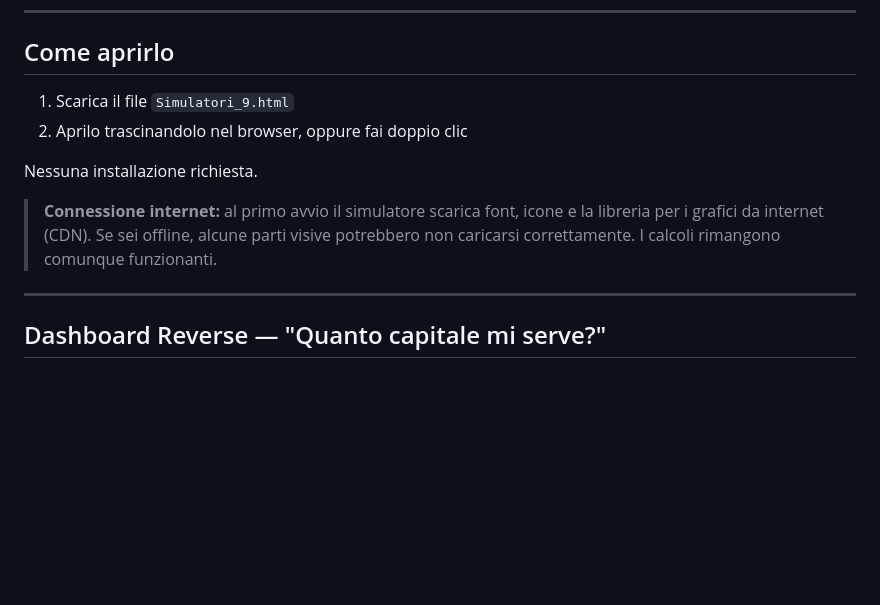
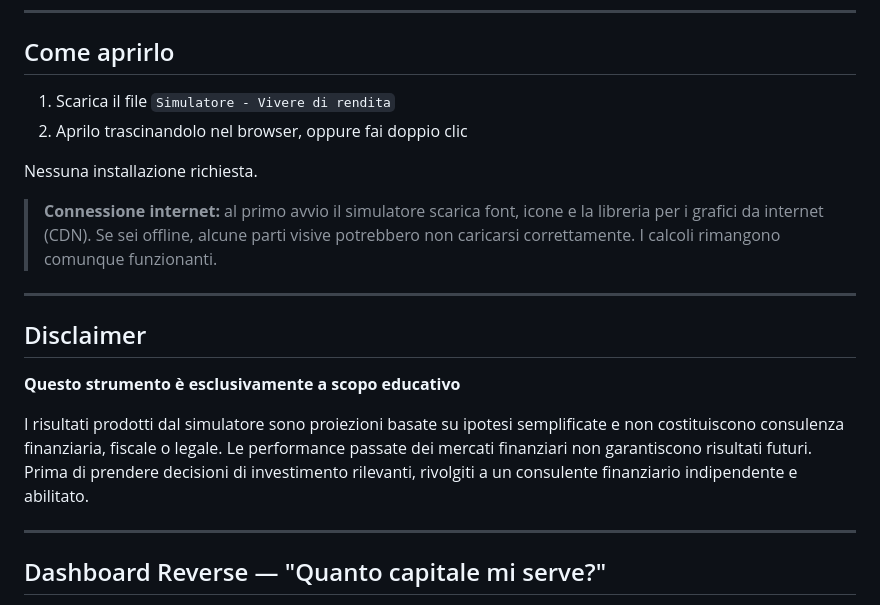
Before and after one commit to Salvatore-Tramontano/vivere-di-rendita-simulatore, a Markdown page: README.md, the part around one of its changes. Drawn GitHub-style; blank space fills up the shorter version.

```diff
--- a/README.md
+++ b/README.md
@@ -21,12 +19,20 @@ Puoi passare da una all'altra con i pulsanti in alto.
 
 ## Come aprirlo
 
-1. Scarica il file `Simulatori_9.html`
+1. Scarica il file `Simulatore - Vivere di rendita`
 2. Aprilo trascinandolo nel browser, oppure fai doppio clic
 
 Nessuna installazione richiesta.
 
 > **Connessione internet:** al primo avvio il simulatore scarica font, icone e la libreria per i grafici da internet (CDN). Se sei offline, alcune parti visive potrebbero non caricarsi correttamente. I calcoli rimangono comunque funzionanti.
+
+---
+
+## Disclaimer
+
+**Questo strumento è esclusivamente a scopo educativo**
+
+I risultati prodotti dal simulatore sono proiezioni basate su ipotesi semplificate e non costituiscono consulenza finanziaria, fiscale o legale. Le performance passate dei mercati finanziari non garantiscono risultati futuri. Prima di prendere decisioni di investimento rilevanti, rivolgiti a un consulente finanziario indipendente e abilitato.
 
 ---
 
```
Also changed, not shown: other parts of README.md (+0 -33 lines).
